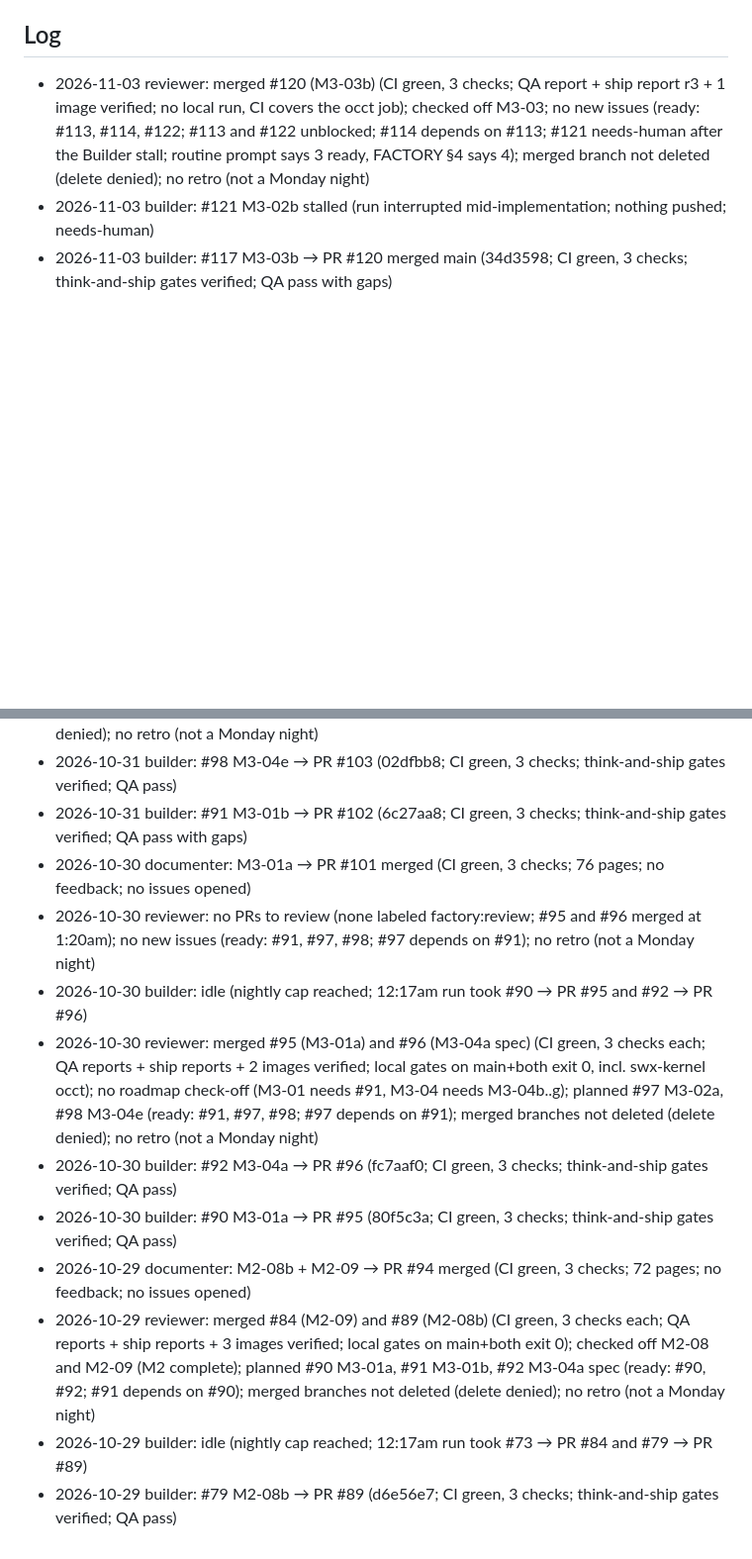
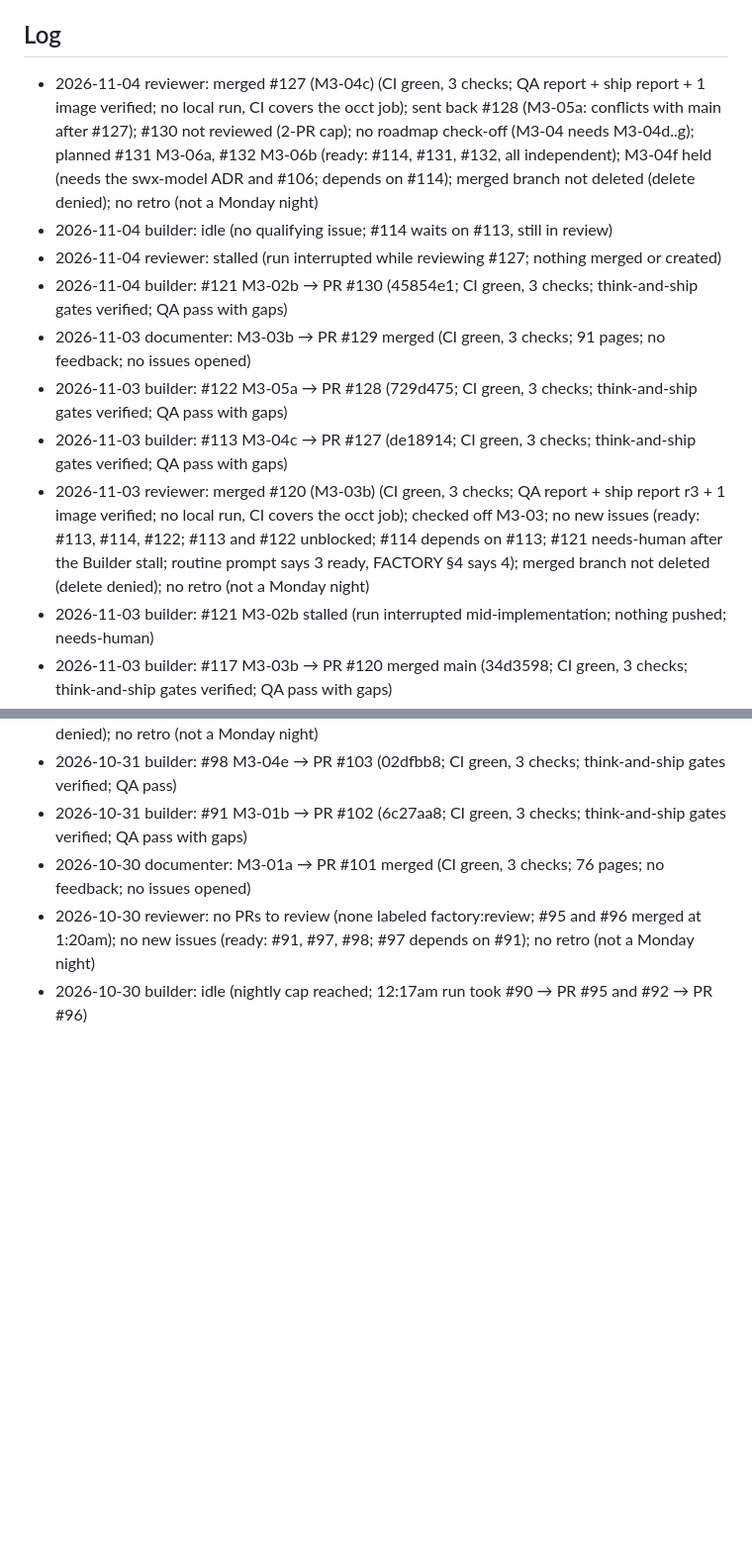
Before and after one commit to glitchwizard/saulitwerx, a Markdown page: docs/factory/STATE.md, 2 parts joined by grey strips. Shown at 99% size. Drawn GitHub-style; blank space fills up the shorter version.

Commit message:
docs(factory): STATE log 2026-11-04 reviewer

```diff
--- a/docs/factory/STATE.md
+++ b/docs/factory/STATE.md
@@ -13,6 +13,13 @@ issues_per_night: 4
 
 ## Log
 
+- 2026-11-04 reviewer: merged #127 (M3-04c) (CI green, 3 checks; QA report + ship report + 1 image verified; no local run, CI covers the occt job); sent back #128 (M3-05a: conflicts with main after #127); #130 not reviewed (2-PR cap); no roadmap check-off (M3-04 needs M3-04d..g); planned #131 M3-06a, #132 M3-06b (ready: #114, #131, #132, all independent); M3-04f held (needs the swx-model ADR and #106; depends on #114); merged branch not deleted (delete denied); no retro (not a Monday night)
+- 2026-11-04 builder: idle (no qualifying issue; #114 waits on #113, still in review)
+- 2026-11-04 reviewer: stalled (run interrupted while reviewing #127; nothing merged or created)
+- 2026-11-04 builder: #121 M3-02b → PR #130 (45854e1; CI green, 3 checks; think-and-ship gates verified; QA pass with gaps)
+- 2026-11-03 documenter: M3-03b → PR #129 merged (CI green, 3 checks; 91 pages; no feedback; no issues opened)
+- 2026-11-03 builder: #122 M3-05a → PR #128 (729d475; CI green, 3 checks; think-and-ship gates verified; QA pass with gaps)
+- 2026-11-03 builder: #113 M3-04c → PR #127 (de18914; CI green, 3 checks; think-and-ship gates verified; QA pass with gaps)
 - 2026-11-03 reviewer: merged #120 (M3-03b) (CI green, 3 checks; QA report + ship report r3 + 1 image verified; no local run, CI covers the occt job); checked off M3-03; no new issues (ready: #113, #114, #122; #113 and #122 unblocked; #114 depends on #113; #121 needs-human after the Builder stall; routine prompt says 3 ready, FACTORY §4 says 4); merged branch not deleted (delete denied); no retro (not a Monday night)
 - 2026-11-03 builder: #121 M3-02b stalled (run interrupted mid-implementation; nothing pushed; needs-human)
 - 2026-11-03 builder: #117 M3-03b → PR #120 merged main (34d3598; CI green, 3 checks; think-and-ship gates verified; QA pass with gaps)
@@ -36,10 +43,3 @@ issues_per_night: 4
 - 2026-10-30 documenter: M3-01a → PR #101 merged (CI green, 3 checks; 76 pages; no feedback; no issues opened)
 - 2026-10-30 reviewer: no PRs to review (none labeled factory:review; #95 and #96 merged at 1:20am); no new issues (ready: #91, #97, #98; #97 depends on #91); no retro (not a Monday night)
 - 2026-10-30 builder: idle (nightly cap reached; 12:17am run took #90 → PR #95 and #92 → PR #96)
-- 2026-10-30 reviewer: merged #95 (M3-01a) and #96 (M3-04a spec) (CI green, 3 checks each; QA reports + ship reports + 2 images verified; local gates on main+both exit 0, incl. swx-kernel occt); no roadmap check-off (M3-01 needs #91, M3-04 needs M3-04b..g); planned #97 M3-02a, #98 M3-04e (ready: #91, #97, #98; #97 depends on #91); merged branches not deleted (delete denied); no retro (not a Monday night)
-- 2026-10-30 builder: #92 M3-04a → PR #96 (fc7aaf0; CI green, 3 checks; think-and-ship gates verified; QA pass)
-- 2026-10-30 builder: #90 M3-01a → PR #95 (80f5c3a; CI green, 3 checks; think-and-ship gates verified; QA pass)
-- 2026-10-29 documenter: M2-08b + M2-09 → PR #94 merged (CI green, 3 checks; 72 pages; no feedback; no issues opened)
-- 2026-10-29 reviewer: merged #84 (M2-09) and #89 (M2-08b) (CI green, 3 checks each; QA reports + ship reports + 3 images verified; local gates on main+both exit 0); checked off M2-08 and M2-09 (M2 complete); planned #90 M3-01a, #91 M3-01b, #92 M3-04a spec (ready: #90, #92; #91 depends on #90); merged branches not deleted (delete denied); no retro (not a Monday night)
-- 2026-10-29 builder: idle (nightly cap reached; 12:17am run took #73 → PR #84 and #79 → PR #89)
-- 2026-10-29 builder: #79 M2-08b → PR #89 (d6e56e7; CI green, 3 checks; think-and-ship gates verified; QA pass)
```
